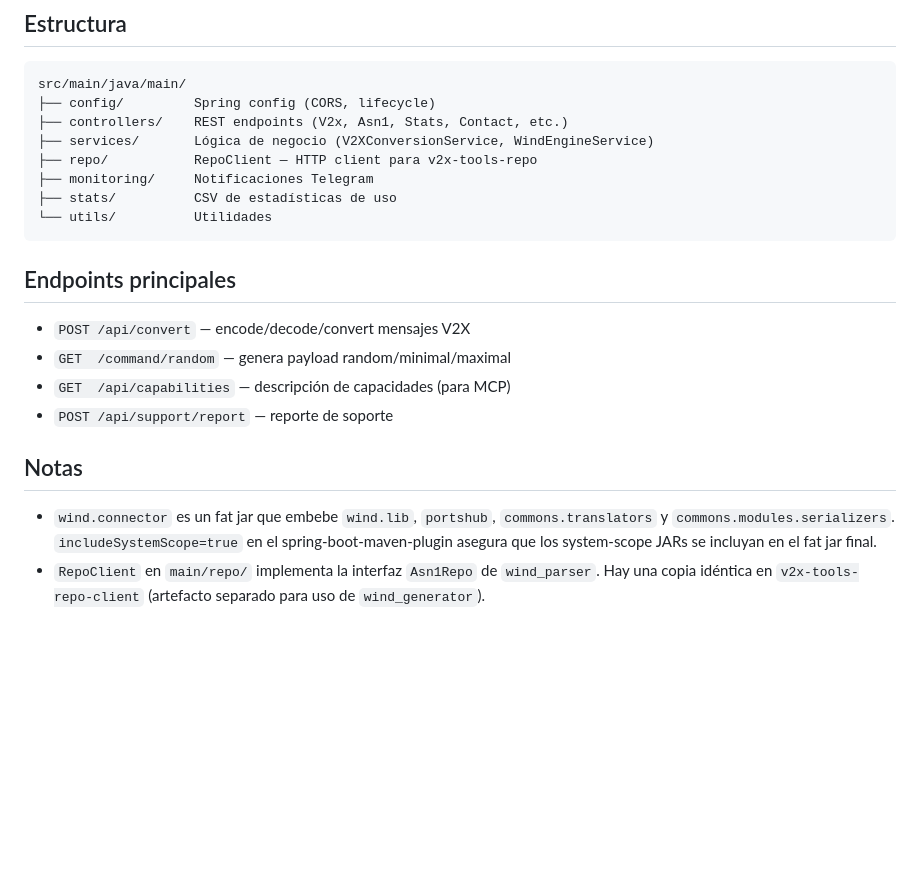
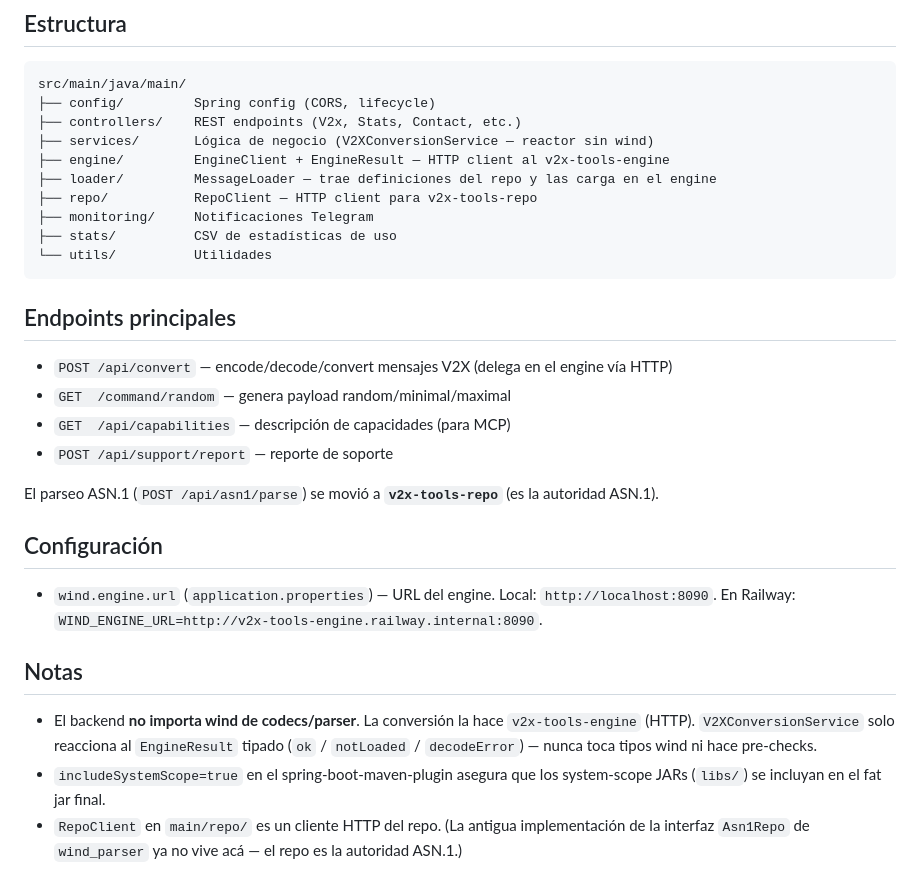
Before and after one commit to maxidigital/v2x-tools-backend, a Markdown page: CLAUDE.md, the part around one of its changes. Rendered like a GitHub page; blank space fills up the shorter version.

````diff
--- a/CLAUDE.md
+++ b/CLAUDE.md
@@ -65,8 +66,10 @@ Railway auto-deploya en cada push a `main`. No hay pasos manuales.
 ```
 src/main/java/main/
 ├── config/         Spring config (CORS, lifecycle)
-├── controllers/    REST endpoints (V2x, Asn1, Stats, Contact, etc.)
-├── services/       Lógica de negocio (V2XConversionService, WindEngineService)
+├── controllers/    REST endpoints (V2x, Stats, Contact, etc.)
+├── services/       Lógica de negocio (V2XConversionService — reactor sin wind)
+├── engine/         EngineClient + EngineResult — HTTP client al v2x-tools-engine
+├── loader/         MessageLoader — trae definiciones del repo y las carga en el engine
 ├── repo/           RepoClient — HTTP client para v2x-tools-repo
 ├── monitoring/     Notificaciones Telegram
 ├── stats/          CSV de estadísticas de uso
@@ -75,17 +78,24 @@ src/main/java/main/
 
 ## Endpoints principales
 
-- `POST /api/convert` — encode/decode/convert mensajes V2X
+- `POST /api/convert` — encode/decode/convert mensajes V2X (delega en el engine vía HTTP)
 - `GET  /command/random` — genera payload random/minimal/maximal
 - `GET  /api/capabilities` — descripción de capacidades (para MCP)
 - `POST /api/support/report` — reporte de soporte
 
+El parseo ASN.1 (`POST /api/asn1/parse`) se movió a **`v2x-tools-repo`** (es la autoridad ASN.1).
+
+## Configuración
+
+- `wind.engine.url` (`application.properties`) — URL del engine. Local: `http://localhost:8090`.
+  En Railway: `WIND_ENGINE_URL=http://v2x-tools-engine.railway.internal:8090`.
+
 ## Notas
 
-- `wind.connector` es un fat jar que embebe `wind.lib`, `portshub`,
-  `commons.translators` y `commons.modules.serializers`.
-  `includeSystemScope=true` en el spring-boot-maven-plugin asegura que
-  los system-scope JARs se incluyan en el fat jar final.
-- `RepoClient` en `main/repo/` implementa la interfaz `Asn1Repo` de
-  `wind_parser`. Hay una copia idéntica en `v2x-tools-repo-client`
-  (artefacto separado para uso de `wind_generator`).
+- El backend **no importa wind de codecs/parser**. La conversión la hace `v2x-tools-engine`
+  (HTTP). `V2XConversionService` solo reacciona al `EngineResult` tipado (`ok` / `notLoaded`
+  / `decodeError`) — nunca toca tipos wind ni hace pre-checks.
+- `includeSystemScope=true` en el spring-boot-maven-plugin asegura que los system-scope JARs
+  (`libs/`) se incluyan en el fat jar final.
+- `RepoClient` en `main/repo/` es un cliente HTTP del repo. (La antigua implementación de la
+  interfaz `Asn1Repo` de `wind_parser` ya no vive acá — el repo es la autoridad ASN.1.)
````
Also changed, not shown: other parts of CLAUDE.md (+20 -19 lines).
